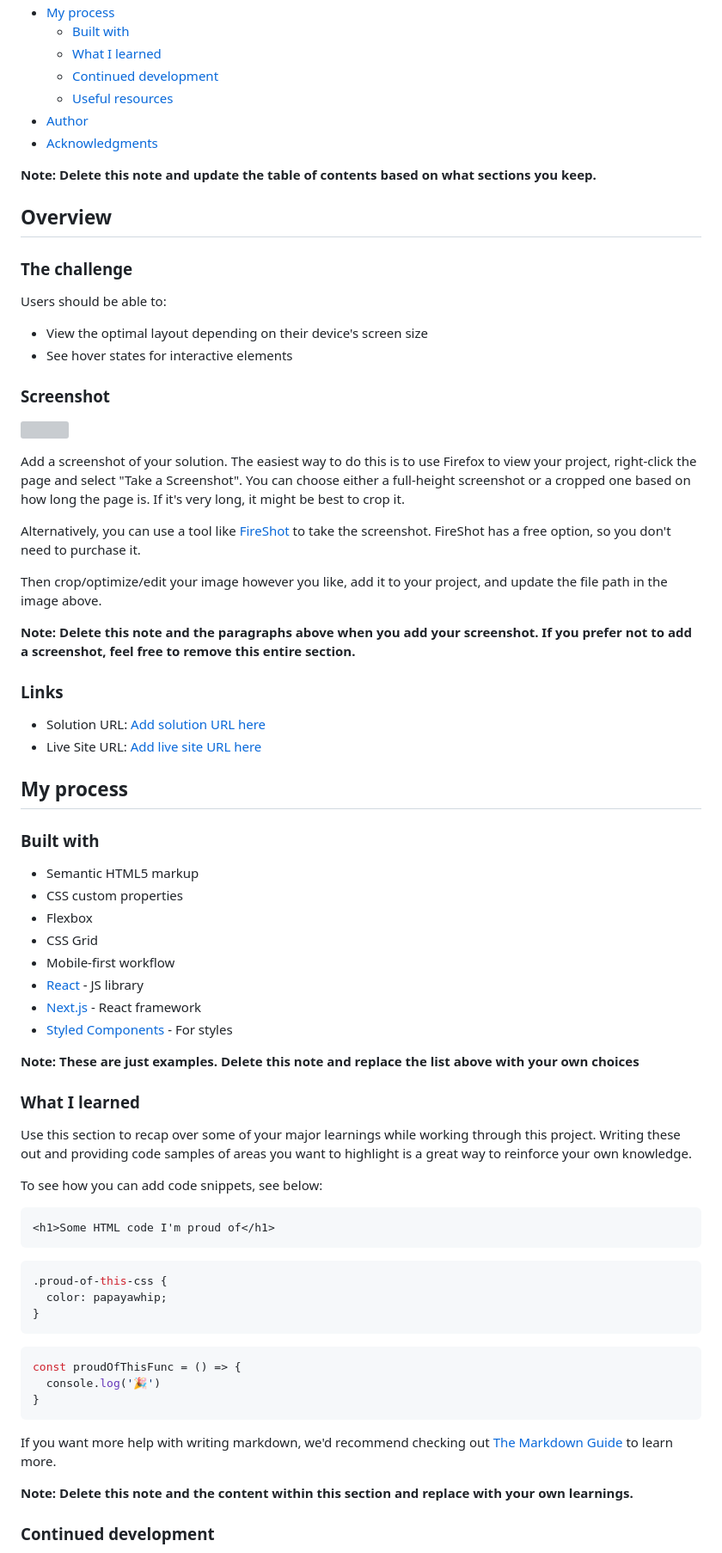
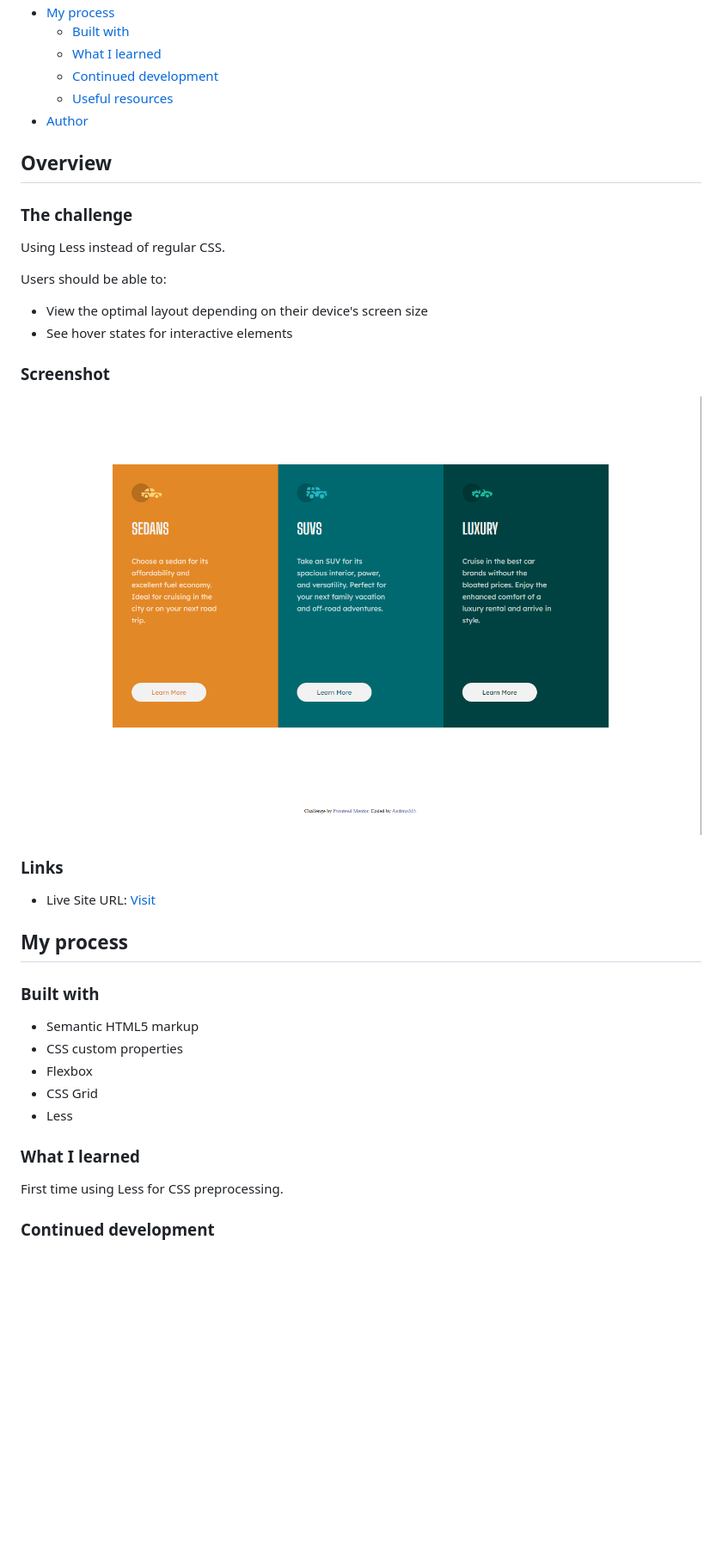
Before and after one commit to AndriusM5/3-column-preview-card, a Markdown page: README.md, the part around the change printed below. Shown: that part at 86% size. GitHub-like rendering; pictures changed too: screenshot.png (added); blank space fills up the shorter version; grey boxes are pictures that could not be loaded.

````diff
--- a/README.md
+++ b/README.md
@@ -14,13 +14,12 @@ This is a solution to the [3-column preview card component challenge on Frontend
   - [Continued development](#continued-development)
   - [Useful resources](#useful-resources)
 - [Author](#author)
-- [Acknowledgments](#acknowledgments)
-
-**Note: Delete this note and update the table of contents based on what sections you keep.**
 
 ## Overview
 
 ### The challenge
+
+Using Less instead of regular CSS.
 
 Users should be able to:
 
@@ -29,20 +28,11 @@ Users should be able to:
 
 ### Screenshot
 
-![](./screenshot.jpg)
-
-Add a screenshot of your solution. The easiest way to do this is to use Firefox to view your project, right-click the page and select "Take a Screenshot". You can choose either a full-height screenshot or a cropped one based on how long the page is. If it's very long, it might be best to crop it.
-
-Alternatively, you can use a tool like [FireShot](https://getfireshot.com/) to take the screenshot. FireShot has a free option, so you don't need to purchase it.
-
-Then crop/optimize/edit your image however you like, add it to your project, and update the file path in the image above.
-
-**Note: Delete this note and the paragraphs above when you add your screenshot. If you prefer not to add a screenshot, feel free to remove this entire section.**
+![](./screenshot.png)
 
 ### Links
 
-- Solution URL: [Add solution URL here](https://your-solution-url.com)
-- Live Site URL: [Add live site URL here](https://your-live-site-url.com)
+- Live Site URL: [Visit](https://andriusm5.github.io/3-column-preview-card/)
 
 ## My process
 
@@ -52,36 +42,11 @@ Then crop/optimize/edit your image however you like, add it to your project, and
 - CSS custom properties
 - Flexbox
 - CSS Grid
-- Mobile-first workflow
-- [React](https://reactjs.org/) - JS library
-- [Next.js](https://nextjs.org/) - React framework
-- [Styled Components](https://styled-components.com/) - For styles
-
-**Note: These are just examples. Delete this note and replace the list above with your own choices**
+- Less
 
 ### What I learned
 
-Use this section to recap over some of your major learnings while working through this project. Writing these out and providing code samples of areas you want to highlight is a great way to reinforce your own knowledge.
-
-To see how you can add code snippets, see below:
-
-```html
-<h1>Some HTML code I'm proud of</h1>
-```
-```css
-.proud-of-this-css {
-  color: papayawhip;
-}
-```
-```js
-const proudOfThisFunc = () => {
-  console.log('🎉')
-}
-```
-
-If you want more help with writing markdown, we'd recommend checking out [The Markdown Guide](https://www.markdownguide.org/) to learn more.
-
-**Note: Delete this note and the content within this section and replace with your own learnings.**
+First time using Less for CSS preprocessing.
 
 ### Continued development
 
````
Also changed, not shown: other parts of README.md (+3 -18 lines), 2 other files.
